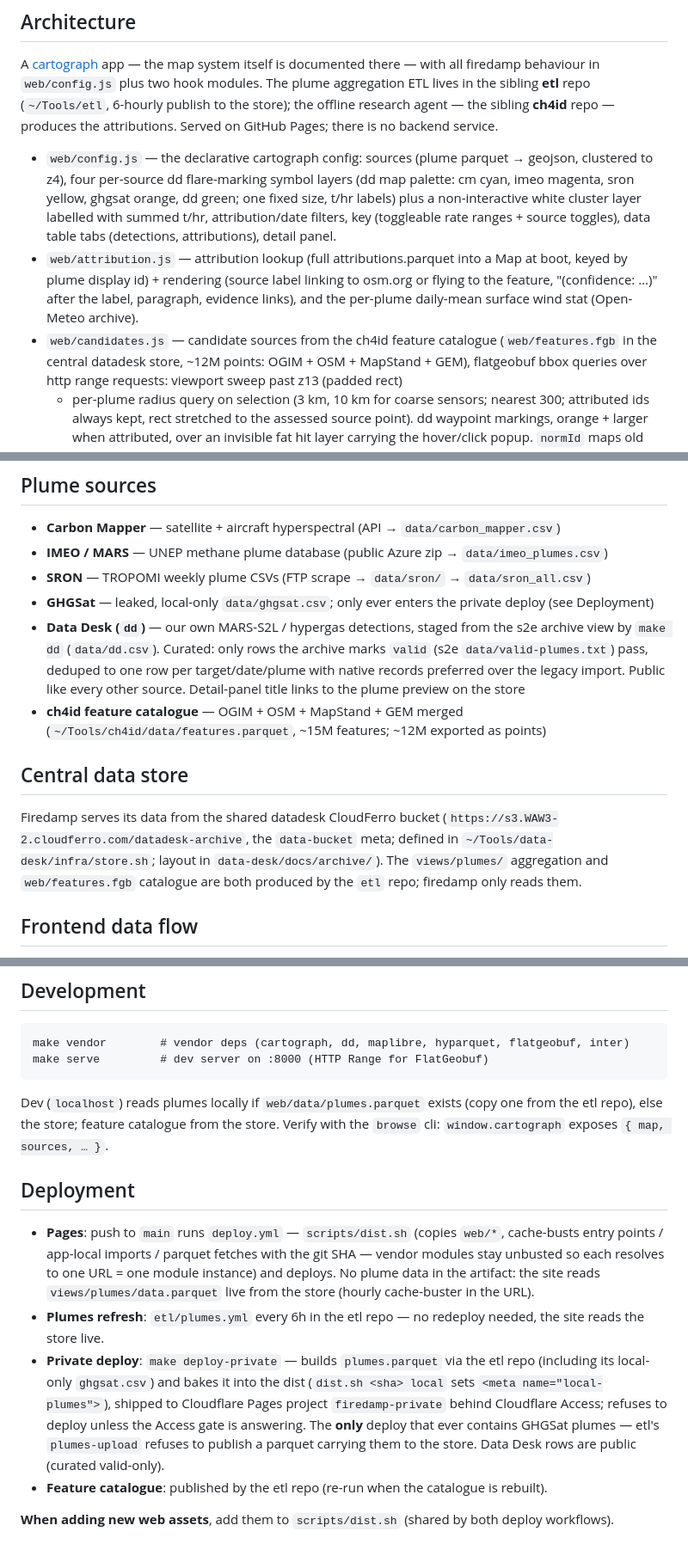
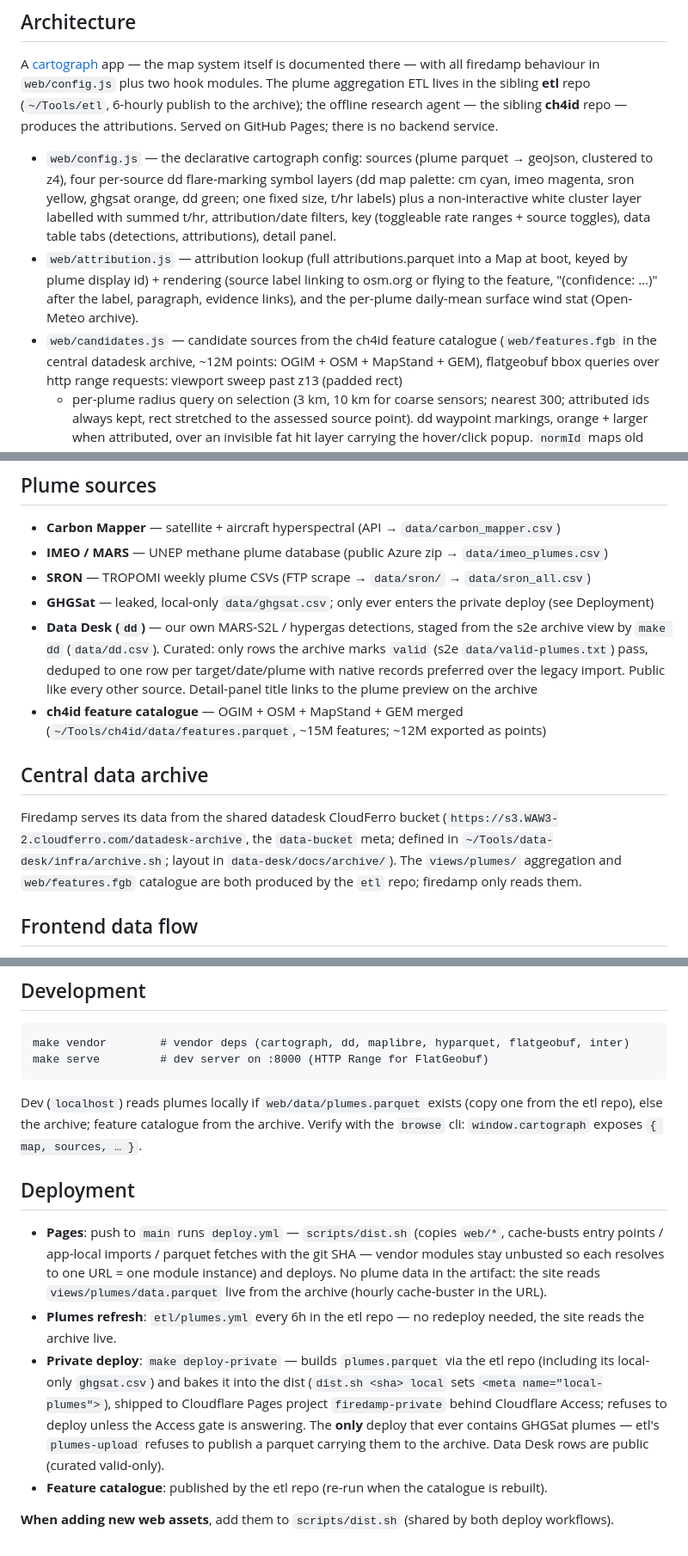
Before and after one commit to data-desk-eco/firedamp, a Markdown page: CLAUDE.md, 3 parts joined by grey strips. Shown at 86% size. Rendered like a GitHub page.

Commit message:
point at data-desk's infra/archive.sh, renamed from store.sh

````diff
--- a/CLAUDE.md
+++ b/CLAUDE.md
@@ -7,7 +7,7 @@ Methane plume aggregator with per-plume AI source attribution.
 A [cartograph](~/Tools/cartograph) app — the map system itself is documented
 there — with all firedamp behaviour in `web/config.js` plus two hook
 modules. The plume aggregation ETL lives in the sibling **etl** repo
-(`~/Tools/etl`, 6-hourly publish to the store); the offline research agent —
+(`~/Tools/etl`, 6-hourly publish to the archive); the offline research agent —
 the sibling **ch4id** repo — produces the attributions. Served on GitHub
 Pages; there is no backend service.
 
@@ -24,7 +24,7 @@ Pages; there is no backend service.
   paragraph, evidence links), and the per-plume daily-mean surface wind stat
   (Open-Meteo archive).
 - `web/candidates.js` — candidate sources from the ch4id feature catalogue
-  (`web/features.fgb` in the central datadesk store, ~12M points: OGIM + OSM +
+  (`web/features.fgb` in the central datadesk archive, ~12M points: OGIM + OSM +
   MapStand + GEM), flatgeobuf
   bbox queries over http range requests: viewport sweep past z13 (padded rect)
   + per-plume radius query on selection (3 km, 10 km for coarse sensors;
@@ -52,15 +52,15 @@ firedamp specifics out of it (change cartograph and re-vendor instead).
   the archive marks `valid` (s2e `data/valid-plumes.txt`) pass, deduped
   to one row per target/date/plume with native records preferred over the
   legacy import. Public like every other source. Detail-panel title links to
-  the plume preview on the store
+  the plume preview on the archive
 - **ch4id feature catalogue** — OGIM + OSM + MapStand + GEM merged
   (`~/Tools/ch4id/data/features.parquet`, ~15M features; ~12M exported as points)
 
-## Central data store
+## Central data archive
 
 Firedamp serves its data from the shared datadesk CloudFerro bucket
 (`https://s3.WAW3-2.cloudferro.com/datadesk-archive`, the `data-bucket` meta;
-defined in `~/Tools/data-desk/infra/store.sh`; layout in `data-desk/docs/archive/`).
+defined in `~/Tools/data-desk/infra/archive.sh`; layout in `data-desk/docs/archive/`).
 The `views/plumes/` aggregation and `web/features.fgb` catalogue are
 both produced by the `etl` repo; firedamp only reads them.
 
@@ -83,7 +83,7 @@ make serve         # dev server on :8000 (HTTP Range for FlatGeobuf)
 ```
 
 Dev (`localhost`) reads plumes locally if `web/data/plumes.parquet` exists
-(copy one from the etl repo), else the store; feature catalogue from the store. Verify with the `browse` cli: `window.cartograph` exposes `{ map, sources, … }`.
+(copy one from the etl repo), else the archive; feature catalogue from the archive. Verify with the `browse` cli: `window.cartograph` exposes `{ map, sources, … }`.
 
 ## Deployment
 
@@ -91,16 +91,16 @@ Dev (`localhost`) reads plumes locally if `web/data/plumes.parquet` exists
   `web/*`, cache-busts entry points / app-local imports / parquet fetches with
   the git SHA — vendor modules stay unbusted so each resolves to one URL = one
   module instance) and deploys. No plume data in the artifact: the site reads
-  `views/plumes/data.parquet` live from the store (hourly cache-buster in the URL).
+  `views/plumes/data.parquet` live from the archive (hourly cache-buster in the URL).
 - **Plumes refresh**: `etl/plumes.yml` every 6h in the etl repo — no redeploy
-  needed, the site reads the store live.
+  needed, the site reads the archive live.
 - **Private deploy**: `make deploy-private` — builds `plumes.parquet` via the
   etl repo (including its local-only `ghgsat.csv`) and bakes it into
   the dist (`dist.sh <sha> local` sets `<meta name="local-plumes">`), shipped to
   Cloudflare Pages project `firedamp-private` behind Cloudflare Access; refuses
   to deploy unless the Access gate is answering. The **only** deploy that ever
   contains GHGSat plumes — etl's `plumes-upload` refuses to publish a parquet
-  carrying them to the store. Data Desk rows are public (curated valid-only).
+  carrying them to the archive. Data Desk rows are public (curated valid-only).
 - **Feature catalogue**: published by the etl repo
   (re-run when the catalogue is rebuilt).
 
````
